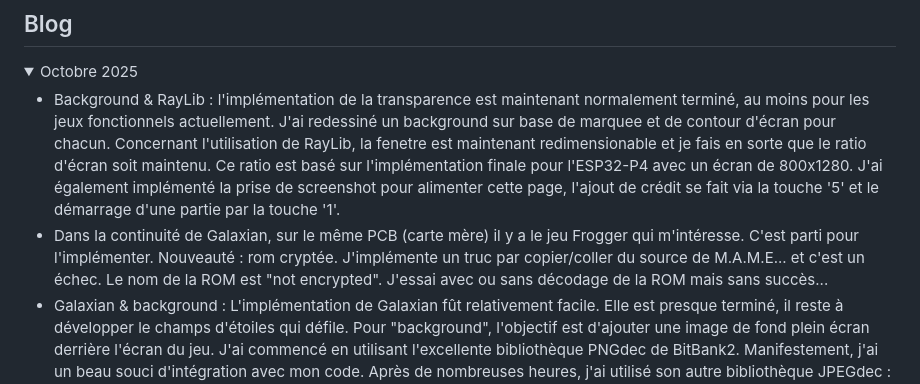
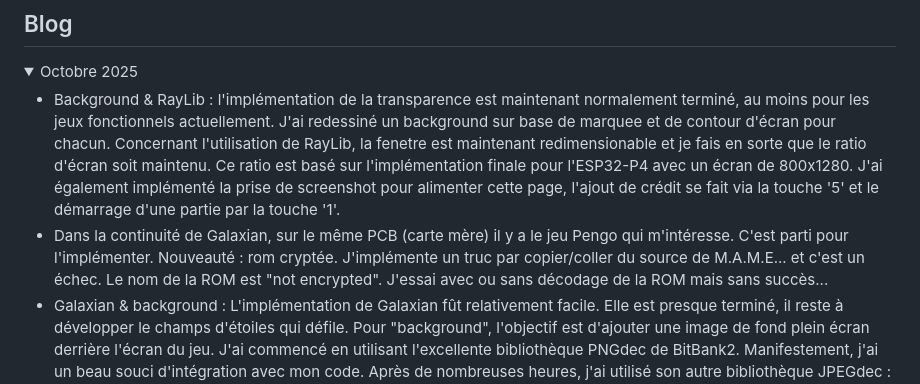
Before and after one commit to BorisFR/RayLibArcade, a Markdown page: README.md, the part around the change. GitHub-like rendering; folded sections open.

```diff
--- a/README.md
+++ b/README.md
@@ -43,7 +43,7 @@ J'utilise actuellement les ROMs de la version de M.A.M.E. 0.279. Il faut de-zipp
 <summary>Octobre 2025</summary>
 
 * Background & RayLib : l'implémentation de la transparence est maintenant normalement terminé, au moins pour les jeux fonctionnels actuellement. J'ai redessiné un background sur base de marquee et de contour d'écran pour chacun. Concernant l'utilisation de RayLib, la fenetre est maintenant redimensionable et je fais en sorte que le ratio d'écran soit maintenu. Ce ratio est basé sur l'implémentation finale pour l'ESP32-P4 avec un écran de 800x1280. J'ai également implémenté la prise de screenshot pour alimenter cette page, l'ajout de crédit se fait via la touche '5' et le démarrage d'une partie par la touche '1'.
-* Dans la continuité de Galaxian, sur le même PCB (carte mère) il y a le jeu Frogger qui m'intéresse. C'est parti pour l'implémenter. Nouveauté : rom cryptée. J'implémente un truc par copier/coller du source de M.A.M.E... et c'est un échec. Le nom de la ROM est "not encrypted". J'essai avec ou sans décodage de la ROM mais sans succès...
+* Dans la continuité de Galaxian, sur le même PCB (carte mère) il y a le jeu Pengo qui m'intéresse. C'est parti pour l'implémenter. Nouveauté : rom cryptée. J'implémente un truc par copier/coller du source de M.A.M.E... et c'est un échec. Le nom de la ROM est "not encrypted". J'essai avec ou sans décodage de la ROM mais sans succès...
 * Galaxian & background : L'implémentation de Galaxian fût relativement facile. Elle est presque terminé, il reste à développer le champs d'étoiles qui défile. Pour "background", l'objectif est d'ajouter une image de fond plein écran derrière l'écran du jeu. J'ai commencé en utilisant l'excellente bibliothèque PNGdec de BitBank2. Manifestement, j'ai un beau souci d'intégration avec mon code. Après de nombreuses heures, j'ai utilisé son autre bibliothèque JPEGdec : succès ! J'ai réalisé rapidement quelques fonds d'écran pour chacun des jeux implémentés, ajouté un positionnement vertical des écrans et ça roule. Il faut encore affiné le graphisme de ces fonds d'écran, mais pour le moment, j'en suis satisfait et je peux passer à la suite. Il faut encore que j'implémente le redessin de ce fond d'écran quand il y a une couleur transparente sur l'écran.
 * Point de situation : le texte "credit" n'apparait pas dans le jeu Pacman, le nombre de crédits, lui, apparaît bien. Bizarre... ⁉️ Concernant Frogger, toujours le souci des couleurs, le nombre de vies qui n'apparaît pas, le jeu est en mode vie infini, gros travail sur le scrolling à faire, ... Bref, du boulot pour Frogger 😁 Et c'est à ce moment que je me rend compte que Frogger n'est pas sur le PCB de Pacman mais de Galaxian. Je me dis que pour avoir un Frogger opérationnel, je dois passer d'abord par l'implémentation de Galaxian. C'est parti!
 * J'ai trouvé le souci des inputs pour Pacman : un bug dans la gestion de l'interruption car j'écrasais la valeur du port 0, comme je le faisais avec Space Invaders. La logique est ici différente. J'ai maintenant corrigé le souci avec RayLib et les premiers jeux (sans limite de fps) fonctionne à plus de 1000 fps...
```
